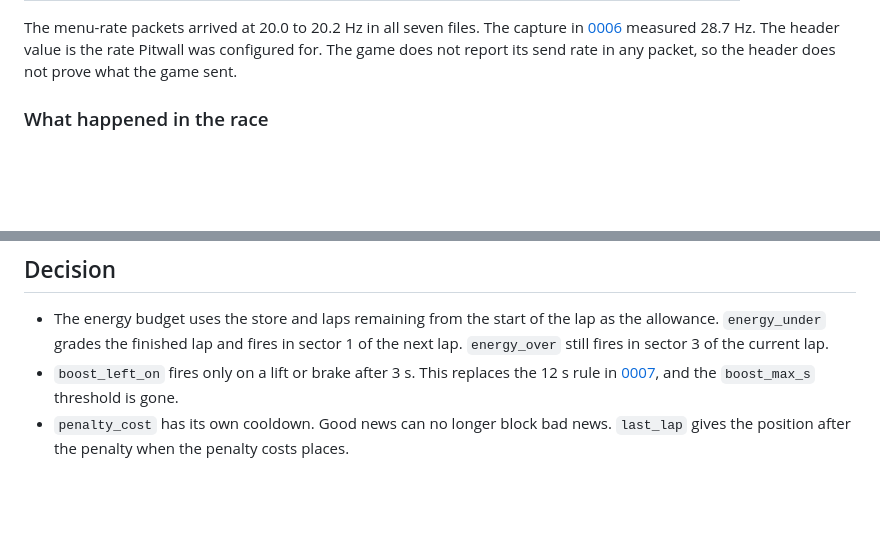
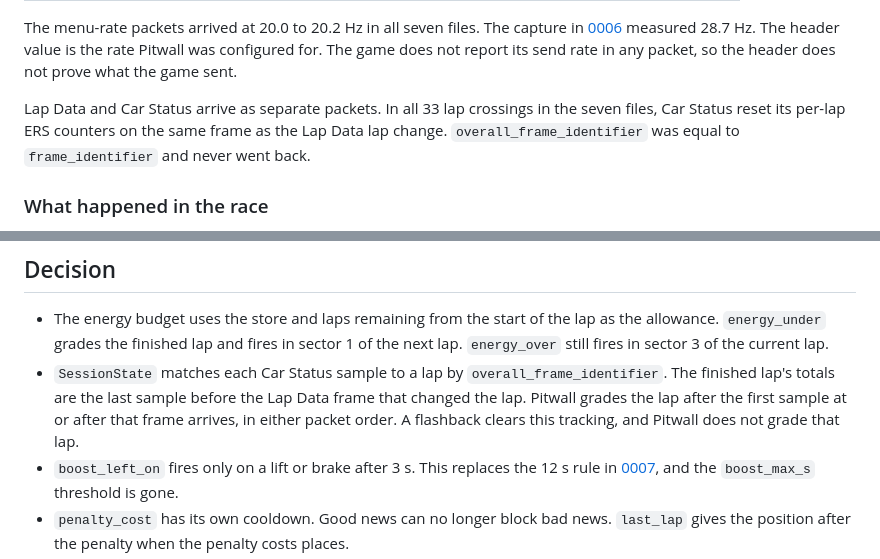
Before and after one commit to artsworks/f1-pitwall, a Markdown page: docs/adr/0010-brazil-weekend-recording-review.md, 2 parts joined by grey strips. Drawn GitHub-style; blank space fills up the shorter version.

Commit message:
ADR 0010: record same-frame ERS counter reset and frame pairing

```diff
--- a/docs/adr/0010-brazil-weekend-recording-review.md
+++ b/docs/adr/0010-brazil-weekend-recording-review.md
@@ -32,6 +32,11 @@ The menu-rate packets arrived at 20.0 to 20.2 Hz in all seven files. The
 capture in [0006](0006-recording-profiles.md) measured 28.7 Hz. The header
 value is the rate Pitwall was configured for. The game does not report its
 send rate in any packet, so the header does not prove what the game sent.
+
+Lap Data and Car Status arrive as separate packets. In all 33 lap crossings
+in the seven files, Car Status reset its per-lap ERS counters on the same
+frame as the Lap Data lap change. `overall_frame_identifier` was equal to
+`frame_identifier` and never went back.
 
 ### What happened in the race
 
@@ -97,6 +102,11 @@ input was a prior of 1.04 kg per lap from the live database. The real burn was
   lap as the allowance. `energy_under` grades the finished lap and fires in
   sector 1 of the next lap. `energy_over` still fires in sector 3 of the
   current lap.
+- `SessionState` matches each Car Status sample to a lap by
+  `overall_frame_identifier`. The finished lap's totals are the last sample
+  before the Lap Data frame that changed the lap. Pitwall grades the lap after
+  the first sample at or after that frame arrives, in either packet order. A
+  flashback clears this tracking, and Pitwall does not grade that lap.
 - `boost_left_on` fires only on a lift or brake after 3 s. This replaces the
   12 s rule in [0007](0007-driving-event-signals.md), and the
   `boost_max_s` threshold is gone.
```
